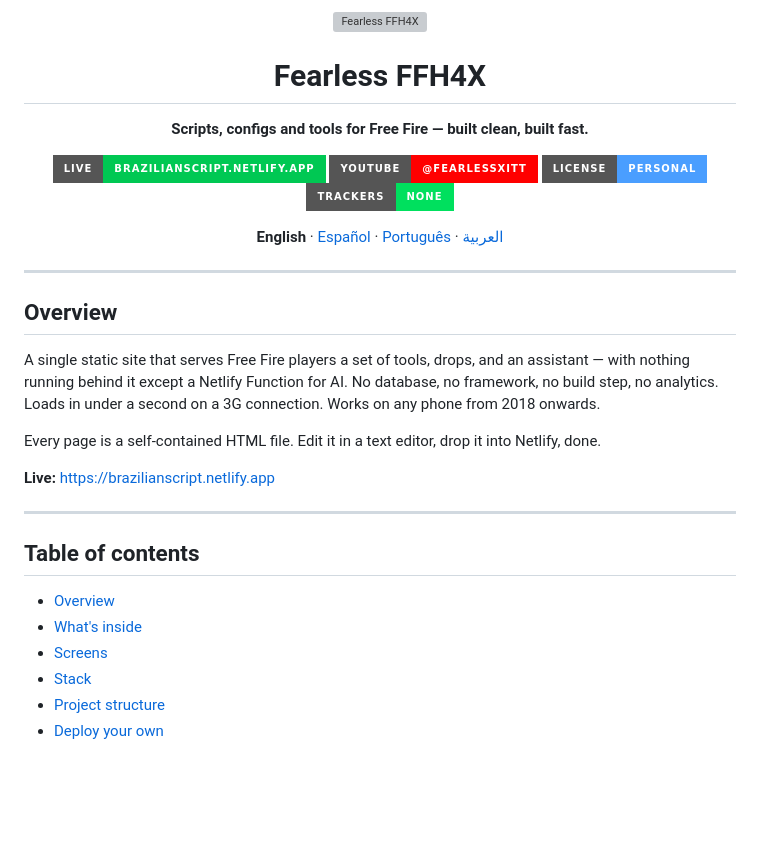
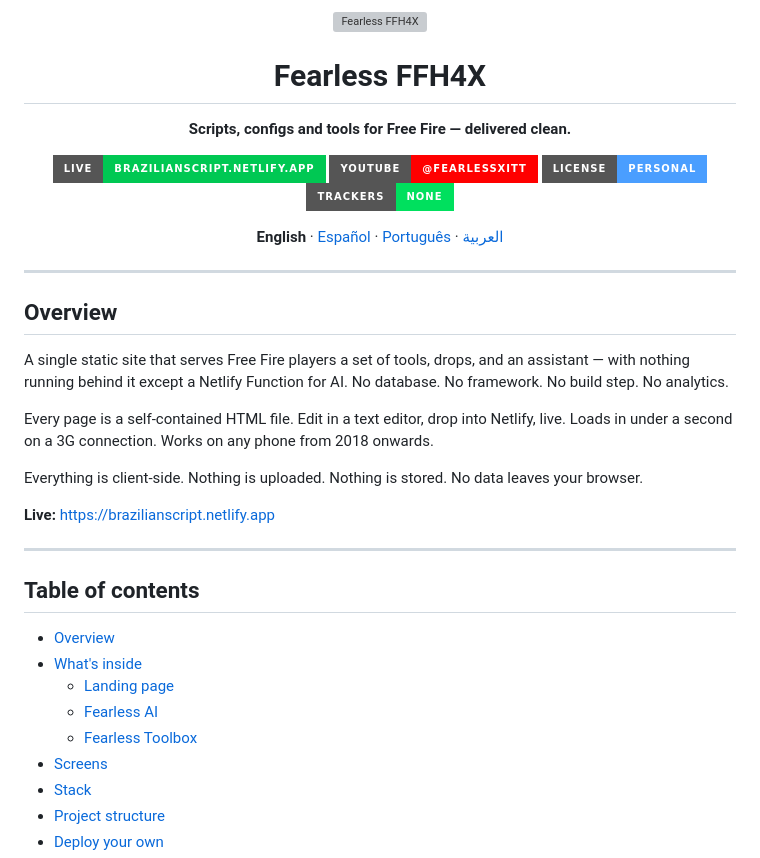
Before and after one commit to Whatappl/brazilianscript, a Markdown page: README.md, the part around one of its changes. Rendered like a GitHub page; badges without logos; blank space fills up the shorter version; grey boxes are pictures that could not be loaded.

```diff
--- a/README.md
+++ b/README.md
@@ -4,7 +4,7 @@
 
 # Fearless FFH4X
 
-**Scripts, configs and tools for Free Fire — built clean, built fast.**
+**Scripts, configs and tools for Free Fire — delivered clean.**
 
 [![Live](https://img.shields.io/badge/live-brazilianscript.netlify.app-00c853?style=for-the-badge&logo=netlify&logoColor=white)](https://brazilianscript.netlify.app)
 [![YouTube](https://img.shields.io/badge/YouTube-@fearlessxitt-ff0000?style=for-the-badge&logo=youtube&logoColor=white)](https://www.youtube.com/@fearlessxitt)
@@ -19,9 +19,11 @@
 
 ## Overview
 
-A single static site that serves Free Fire players a set of tools, drops, and an assistant — with nothing running behind it except a Netlify Function for AI. No database, no framework, no build step, no analytics. Loads in under a second on a 3G connection. Works on any phone from 2018 onwards.
+A single static site that serves Free Fire players a set of tools, drops, and an assistant — with nothing running behind it except a Netlify Function for AI. No database. No framework. No build step. No analytics.
 
-Every page is a self-contained HTML file. Edit it in a text editor, drop it into Netlify, done.
+Every page is a self-contained HTML file. Edit in a text editor, drop into Netlify, live. Loads in under a second on a 3G connection. Works on any phone from 2018 onwards.
+
+Everything is client-side. Nothing is uploaded. Nothing is stored. No data leaves your browser.
 
 **Live:** https://brazilianscript.netlify.app
 
@@ -31,6 +33,9 @@ Every page is a self-contained HTML file. Edit it in a text editor, drop it into
 
 - [Overview](#overview)
 - [What's inside](#whats-inside)
+  - [Landing page](#landing-page--indexhtml)
+  - [Fearless AI](#fearless-ai--aihtml)
+  - [Fearless Toolbox](#fearless-toolbox--toolboxhtml)
 - [Screens](#screens)
 - [Stack](#stack)
 - [Project structure](#project-structure)
```
Also changed, not shown: other parts of README.md (+12 -10 lines).
